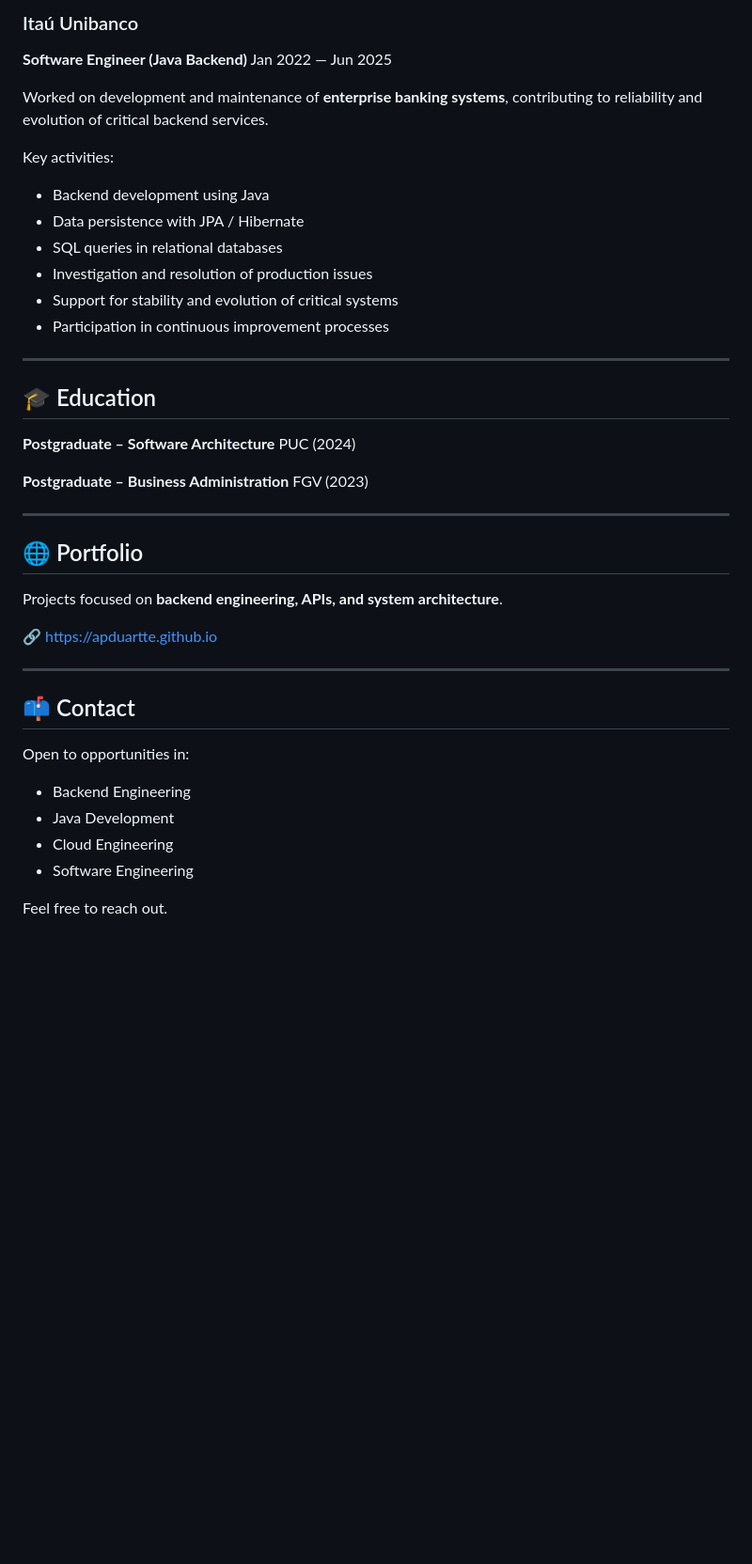
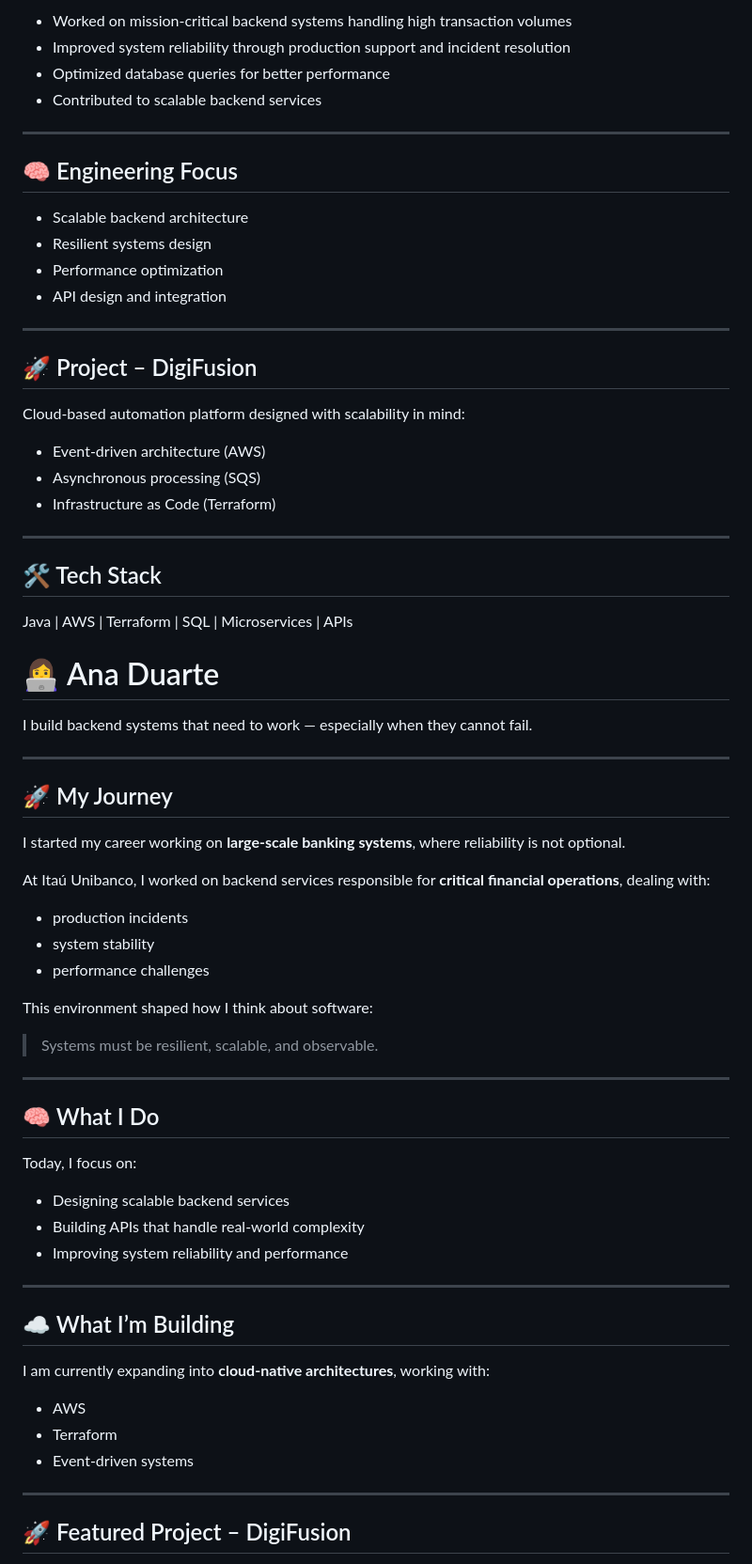
Before and after one commit to apduartte/apduartte, a Markdown page: README.md, the part around one of its changes. Shown at 94% size. Rendered like a GitHub page; blank space fills up the shorter version.

```diff
--- a/README.md
+++ b/README.md
@@ -78,47 +75,75 @@ Interested in **distributed systems, scalable backend architectures, and cloud-n
 
-### Itaú Unibanco
-
-**Software Engineer (Java Backend)**
-Jan 2022 — Jun 2025
-
-Worked on development and maintenance of **enterprise banking systems**, contributing to reliability and evolution of critical backend services.
-
-Key activities:
-
-* Backend development using Java
-* Data persistence with JPA / Hibernate
-* SQL queries in relational databases
-* Investigation and resolution of production issues
-* Support for stability and evolution of critical systems
-* Participation in continuous improvement processes
+- Worked on mission-critical backend systems handling high transaction volumes
+- Improved system reliability through production support and incident resolution
+- Optimized database queries for better performance
+- Contributed to scalable backend services
 
 ---
 
-## 🎓 Education
+## 🧠 Engineering Focus
 
-**Postgraduate – Software Architecture**
-PUC (2024)
-
-**Postgraduate – Business Administration**
-FGV (2023)
+- Scalable backend architecture
+- Resilient systems design
+- Performance optimization
+- API design and integration
 
 ---
 
-## 🌐 Portfolio
+## 🚀 Project – DigiFusion
 
-Projects focused on **backend engineering, APIs, and system architecture**.
+Cloud-based automation platform designed with scalability in mind:
 
-🔗 https://apduartte.github.io
+- Event-driven architecture (AWS)
+- Asynchronous processing (SQS)
+- Infrastructure as Code (Terraform)
 
 ---
 
-## 📫 Contact
+## 🛠️ Tech Stack
 
-Open to opportunities in:
+Java | AWS | Terraform | SQL | Microservices | APIs
 
-* Backend Engineering
-* Java Development
-* Cloud Engineering
-* Software Engineering
+# 👩‍💻 Ana Duarte
 
-Feel free to reach out.
+I build backend systems that need to work — especially when they cannot fail.
+
+---
+
+## 🚀 My Journey
+
+I started my career working on **large-scale banking systems**, where reliability is not optional.
+
+At Itaú Unibanco, I worked on backend services responsible for **critical financial operations**, dealing with:
+
+- production incidents
+- system stability
+- performance challenges
+
+This environment shaped how I think about software:
+
+> Systems must be resilient, scalable, and observable.
+
+---
+
+## 🧠 What I Do
+
+Today, I focus on:
+
+- Designing scalable backend services
+- Building APIs that handle real-world complexity
+- Improving system reliability and performance
+
+---
+
+## ☁️ What I’m Building
+
+I am currently expanding into **cloud-native architectures**, working with:
+
+- AWS
+- Terraform
+- Event-driven systems
+
+---
+
+## 🚀 Featured Project – DigiFusion
+
```
Also changed, not shown: other parts of README.md (+76 -49 lines).
